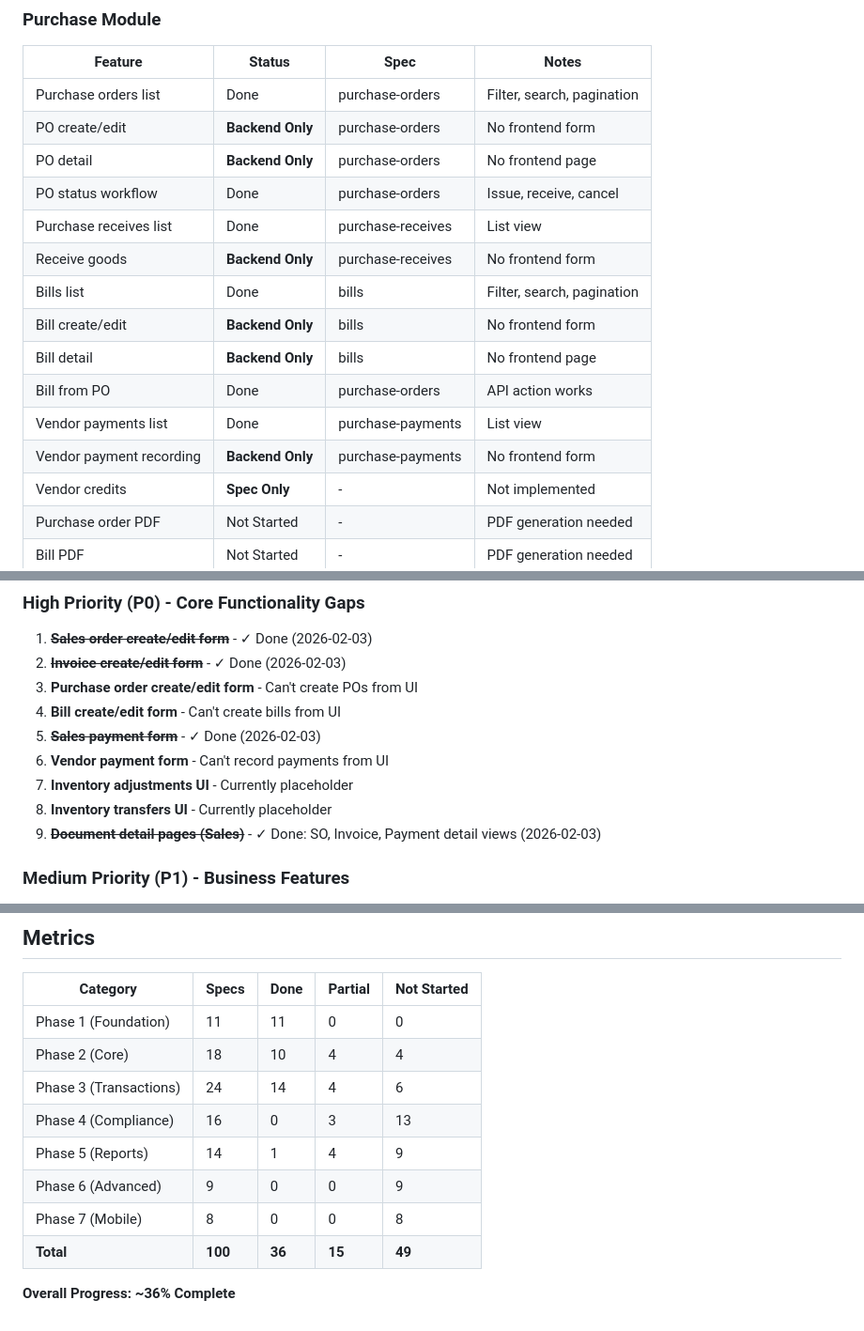
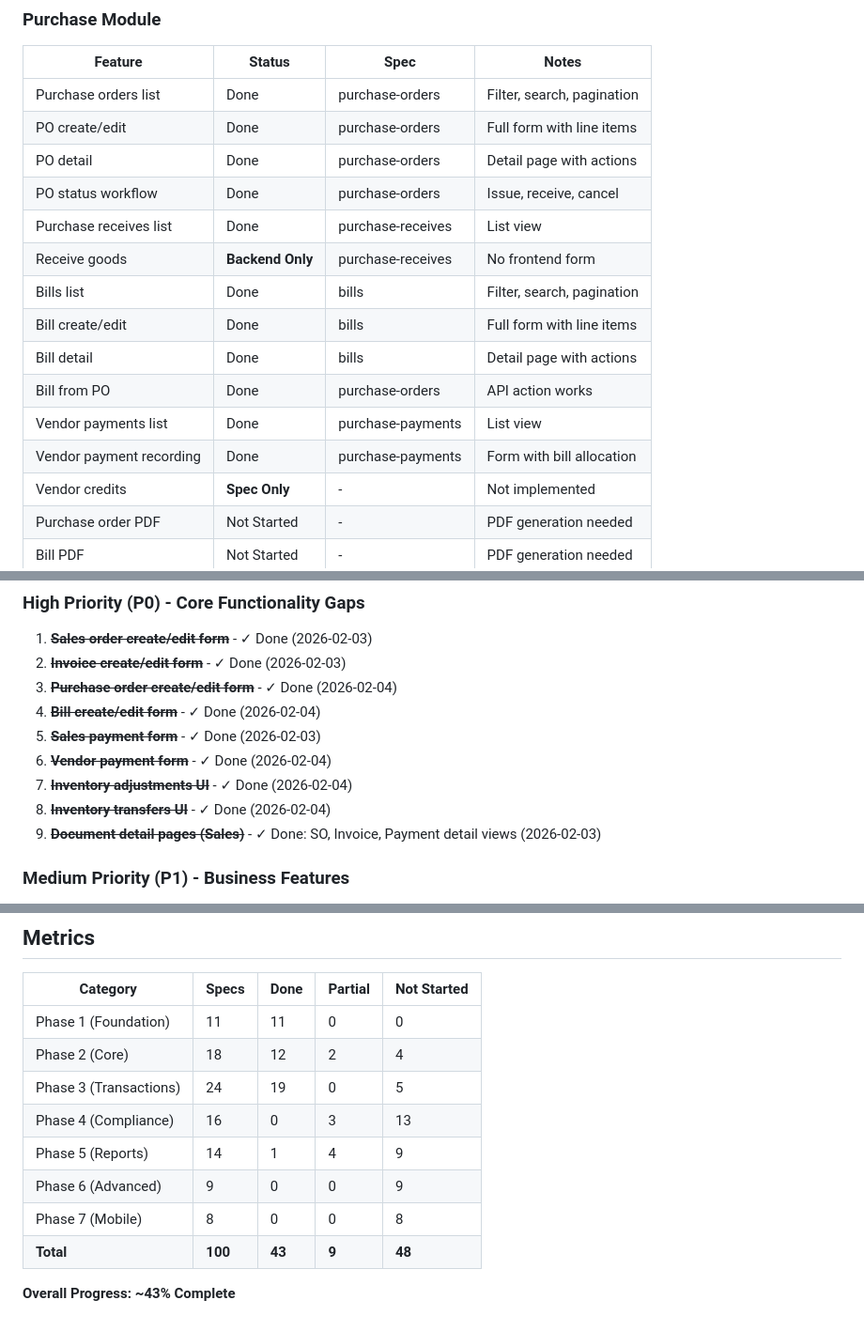
Before and after one commit to GladGib/inventory-management-system-3, a Markdown page: docs/BACKLOG.md, 3 parts joined by grey strips. Shown at 94% size. Drawn GitHub-style.

Commit message:
docs: update backlog with P0 completion status
- Mark Purchase Order forms as Done
- Mark Bill forms as Done
- Mark Vendor Payment form as Done
- Mark Inventory Adjustments UI as Done
- Mark Inventory Transfers UI as Done
- Update metrics: 43% complete (was 36%)

Co-Authored-By: Claude Opus 4.5 <noreply@anthropic.com>

```diff
--- a/docs/BACKLOG.md
+++ b/docs/BACKLOG.md
@@ -106,17 +106,17 @@ This document tracks remaining, incomplete, and not-yet-implemented features bas
 | Feature | Status | Spec | Notes |
 |---------|--------|------|-------|
 | Purchase orders list | Done | purchase-orders | Filter, search, pagination |
-| PO create/edit | **Backend Only** | purchase-orders | No frontend form |
-| PO detail | **Backend Only** | purchase-orders | No frontend page |
+| PO create/edit | Done | purchase-orders | Full form with line items |
+| PO detail | Done | purchase-orders | Detail page with actions |
 | PO status workflow | Done | purchase-orders | Issue, receive, cancel |
 | Purchase receives list | Done | purchase-receives | List view |
 | Receive goods | **Backend Only** | purchase-receives | No frontend form |
 | Bills list | Done | bills | Filter, search, pagination |
-| Bill create/edit | **Backend Only** | bills | No frontend form |
-| Bill detail | **Backend Only** | bills | No frontend page |
+| Bill create/edit | Done | bills | Full form with line items |
+| Bill detail | Done | bills | Detail page with actions |
 | Bill from PO | Done | purchase-orders | API action works |
 | Vendor payments list | Done | purchase-payments | List view |
-| Vendor payment recording | **Backend Only** | purchase-payments | No frontend form |
+| Vendor payment recording | Done | purchase-payments | Form with bill allocation |
 | Vendor credits | **Spec Only** | - | Not implemented |
 | Purchase order PDF | Not Started | - | PDF generation needed |
 | Bill PDF | Not Started | - | PDF generation needed |
@@ -242,12 +242,12 @@ This document tracks remaining, incomplete, and not-yet-implemented features bas
 
 1. ~~**Sales order create/edit form**~~ - ✓ Done (2026-02-03)
 2. ~~**Invoice create/edit form**~~ - ✓ Done (2026-02-03)
-3. **Purchase order create/edit form** - Can't create POs from UI
-4. **Bill create/edit form** - Can't create bills from UI
+3. ~~**Purchase order create/edit form**~~ - ✓ Done (2026-02-04)
+4. ~~**Bill create/edit form**~~ - ✓ Done (2026-02-04)
 5. ~~**Sales payment form**~~ - ✓ Done (2026-02-03)
-6. **Vendor payment form** - Can't record payments from UI
-7. **Inventory adjustments UI** - Currently placeholder
-8. **Inventory transfers UI** - Currently placeholder
+6. ~~**Vendor payment form**~~ - ✓ Done (2026-02-04)
+7. ~~**Inventory adjustments UI**~~ - ✓ Done (2026-02-04)
+8. ~~**Inventory transfers UI**~~ - ✓ Done (2026-02-04)
 9. ~~**Document detail pages (Sales)**~~ - ✓ Done: SO, Invoice, Payment detail views (2026-02-03)
 
 ### Medium Priority (P1) - Business Features
@@ -299,12 +299,12 @@ This document tracks remaining, incomplete, and not-yet-implemented features bas
 | Category | Specs | Done | Partial | Not Started |
 |----------|-------|------|---------|-------------|
 | Phase 1 (Foundation) | 11 | 11 | 0 | 0 |
-| Phase 2 (Core) | 18 | 10 | 4 | 4 |
-| Phase 3 (Transactions) | 24 | 14 | 4 | 6 |
+| Phase 2 (Core) | 18 | 12 | 2 | 4 |
+| Phase 3 (Transactions) | 24 | 19 | 0 | 5 |
 | Phase 4 (Compliance) | 16 | 0 | 3 | 13 |
 | Phase 5 (Reports) | 14 | 1 | 4 | 9 |
 | Phase 6 (Advanced) | 9 | 0 | 0 | 9 |
 | Phase 7 (Mobile) | 8 | 0 | 0 | 8 |
-| **Total** | **100** | **36** | **15** | **49** |
+| **Total** | **100** | **43** | **9** | **48** |
 
-**Overall Progress: ~36% Complete**
+**Overall Progress: ~43% Complete**
```
Also changed, not shown: other parts of docs/BACKLOG.md (+3 -3 lines).
